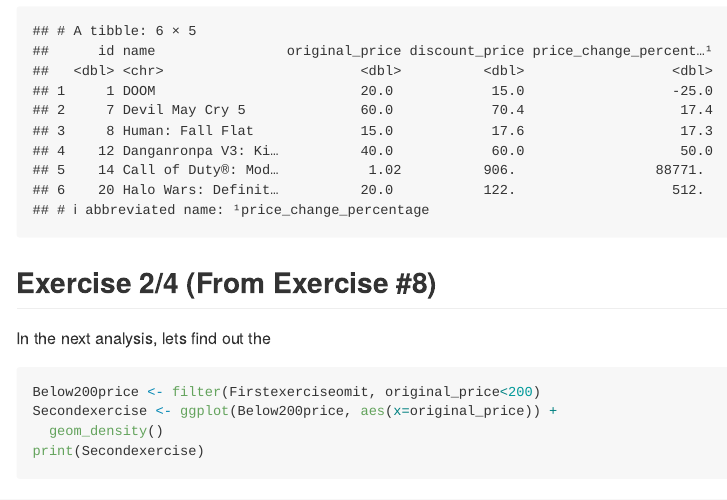
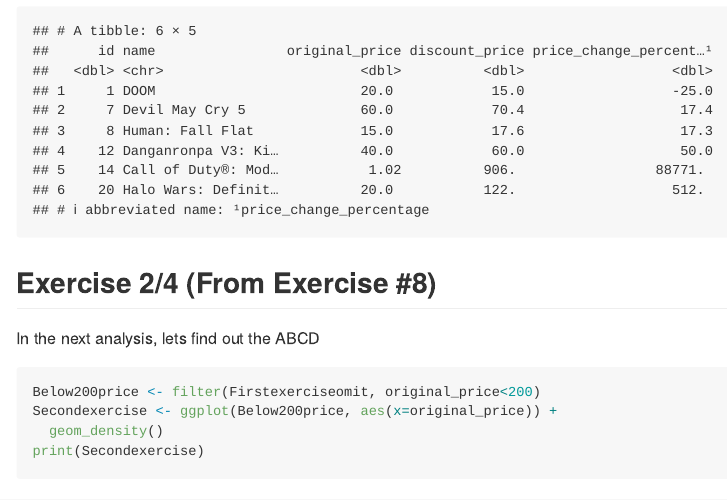
Before and after one commit to stat545ubc-2023/mda-mvhalim, an R Markdown document (.traw.githubusercontent.com_UBC-STAT_stat545.stat.ubc.ca_master_content_mini-project_mini-project-1.Rmd): the page in a window 1100 px wide, from 12470 px down. The pictures show the output file .traw.githubusercontent.com_UBC-STAT_stat545.stat.ubc.ca_master_content_mini-project_mini-project-1.md that the author committed with the source, drawn offline in the style of GitHub.

Commit message:
Second Draft

````diff
--- a/.traw.githubusercontent.com_UBC-STAT_stat545.stat.ubc.ca_master_content_mini-project_mini-project-1.Rmd
+++ b/.traw.githubusercontent.com_UBC-STAT_stat545.stat.ubc.ca_master_content_mini-project_mini-project-1.Rmd
@@ -189,7 +189,7 @@ head(Firstexerciseomit)
 
 ```
 ## Exercise 2/4 (From Exercise #8)
-In the next analysis, lets find out the
+In the next analysis, lets find out the ABCD
 ```{r}
 Below200price <- filter(Firstexerciseomit, original_price<200)
 Secondexercise <- ggplot(Below200price, aes(x=original_price)) +
````
Also changed, not shown: .traw.githubusercontent.com_UBC-STAT_stat545.stat.ubc.ca_master_content_mini-project_mini-project-1.md.
